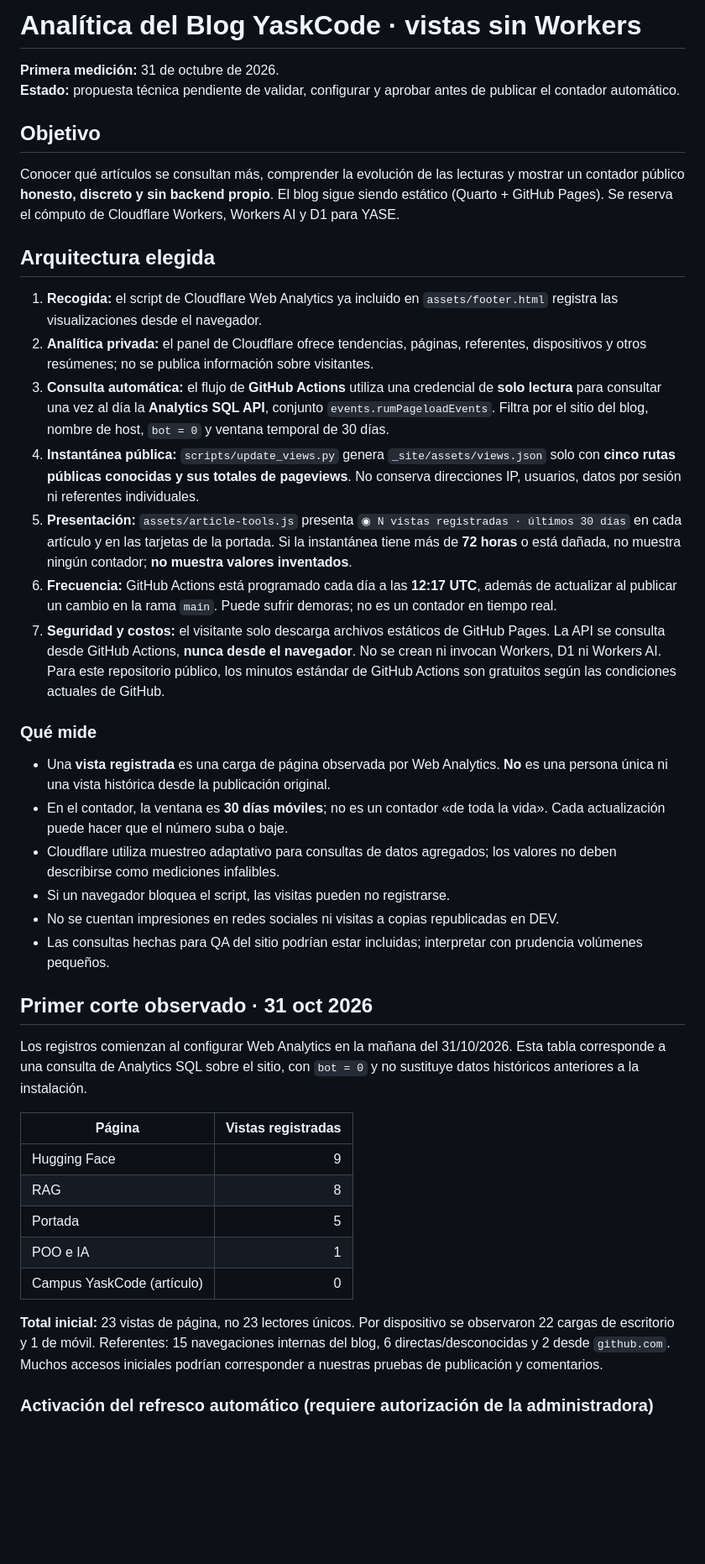
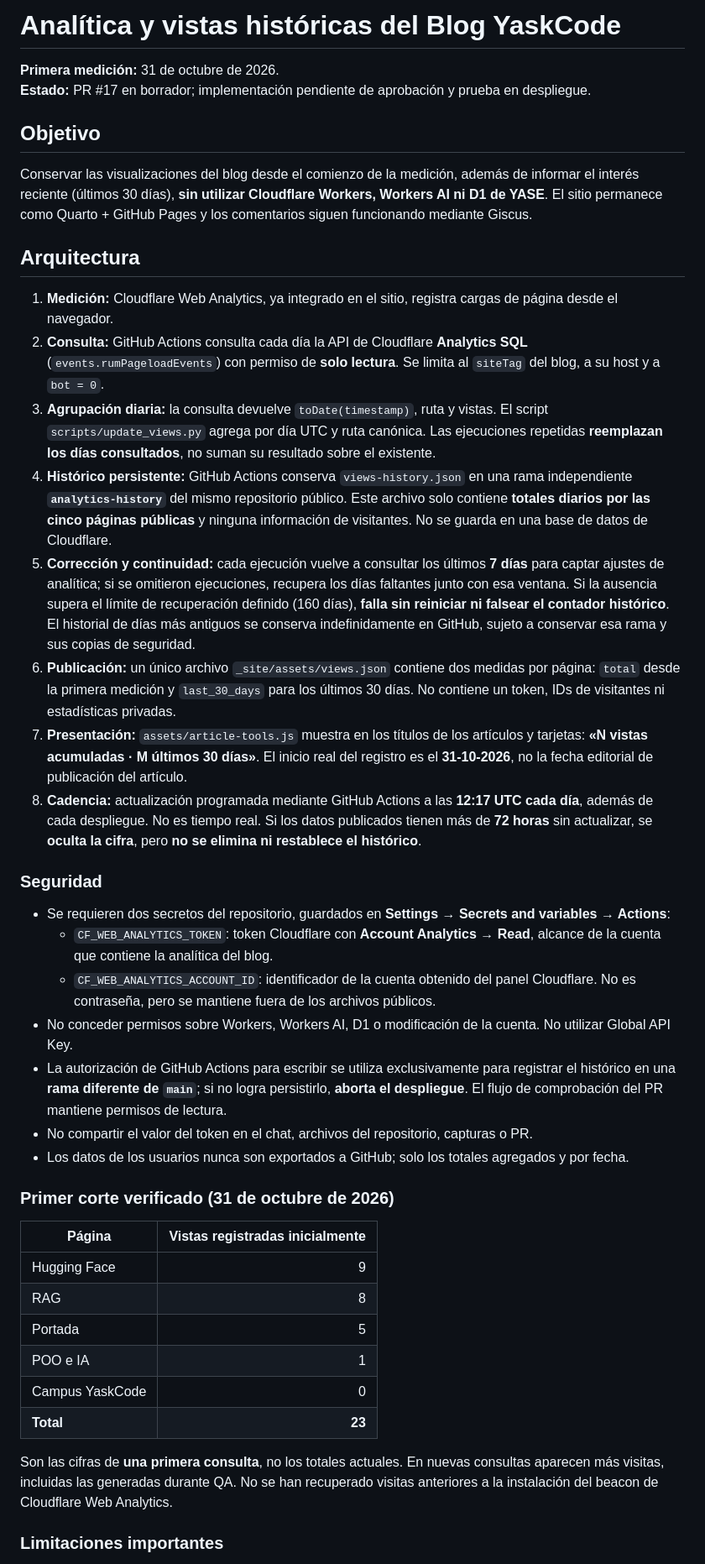
Before and after one commit to YaskCode-community/yaskcode-blog, a Markdown page: docs/ANALITICA-BLOG.md, the part around one of its changes. Shown at 84% size. Rendered like a GitHub page; blank space fills up the shorter version.

Commit message:
docs(blog): definir conservación histórica diaria sin Workers y límites reales

```diff
--- a/docs/ANALITICA-BLOG.md
+++ b/docs/ANALITICA-BLOG.md
@@ -1,44 +1,45 @@
-# Analítica del Blog YaskCode · vistas sin Workers
+# Analítica y vistas históricas del Blog YaskCode
 
 **Primera medición:** 31 de octubre de 2026.
-**Estado:** propuesta técnica pendiente de validar, configurar y aprobar antes de publicar el contador automático.
+**Estado:** PR #17 en borrador; implementación pendiente de aprobación y prueba en despliegue.
 
 ## Objetivo
 
-Conocer qué artículos se consultan más, comprender la evolución de las lecturas y mostrar un contador público **honesto, discreto y sin backend propio**. El blog sigue siendo estático (Quarto + GitHub Pages). Se reserva el cómputo de Cloudflare Workers, Workers AI y D1 para YASE.
+Conservar las visualizaciones del blog desde el comienzo de la medición, además de informar el interés reciente (últimos 30 días), **sin utilizar Cloudflare Workers, Workers AI ni D1 de YASE**. El sitio permanece como Quarto + GitHub Pages y los comentarios siguen funcionando mediante Giscus.
 
-## Arquitectura elegida
+## Arquitectura
 
-1. **Recogida:** el script de Cloudflare Web Analytics ya incluido en `assets/footer.html` registra las visualizaciones desde el navegador.
-2. **Analítica privada:** el panel de Cloudflare ofrece tendencias, páginas, referentes, dispositivos y otros resúmenes; no se publica información sobre visitantes.
-3. **Consulta automática:** el flujo de **GitHub Actions** utiliza una credencial de **solo lectura** para consultar una vez al día la **Analytics SQL API**, conjunto `events.rumPageloadEvents`. Filtra por el sitio del blog, nombre de host, `bot = 0` y ventana temporal de 30 días.
-4. **Instantánea pública:** `scripts/update_views.py` genera `_site/assets/views.json` solo con **cinco rutas públicas conocidas y sus totales de pageviews**. No conserva direcciones IP, usuarios, datos por sesión ni referentes individuales.
-5. **Presentación:** `assets/article-tools.js` presenta `◉ N vistas registradas · últimos 30 días` en cada artículo y en las tarjetas de la portada. Si la instantánea tiene más de **72 horas** o está dañada, no muestra ningún contador; **no muestra valores inventados**.
-6. **Frecuencia:** GitHub Actions está programado cada día a las **12:17 UTC**, además de actualizar al publicar un cambio en la rama `main`. Puede sufrir demoras; no es un contador en tiempo real.
-7. **Seguridad y costos:** el visitante solo descarga archivos estáticos de GitHub Pages. La API se consulta desde GitHub Actions, **nunca desde el navegador**. No se crean ni invocan Workers, D1 ni Workers AI. Para este repositorio público, los minutos estándar de GitHub Actions son gratuitos según las condiciones actuales de GitHub.
+1. **Medición:** Cloudflare Web Analytics, ya integrado en el sitio, registra cargas de página desde el navegador.
+2. **Consulta:** GitHub Actions consulta cada día la API de Cloudflare **Analytics SQL** (`events.rumPageloadEvents`) con permiso de **solo lectura**. Se limita al `siteTag` del blog, a su host y a `bot = 0`.
+3. **Agrupación diaria:** la consulta devuelve `toDate(timestamp)`, ruta y vistas. El script `scripts/update_views.py` agrega por día UTC y ruta canónica. Las ejecuciones repetidas **reemplazan los días consultados**, no suman su resultado sobre el existente.
+4. **Histórico persistente:** GitHub Actions conserva `views-history.json` en una rama independiente **`analytics-history`** del mismo repositorio público. Este archivo solo contiene **totales diarios por las cinco páginas públicas** y ninguna información de visitantes. No se guarda en una base de datos de Cloudflare.
+5. **Corrección y continuidad:** cada ejecución vuelve a consultar los últimos **7 días** para captar ajustes de analítica; si se omitieron ejecuciones, recupera los días faltantes junto con esa ventana. Si la ausencia supera el límite de recuperación definido (160 días), **falla sin reiniciar ni falsear el contador histórico**. El historial de días más antiguos se conserva indefinidamente en GitHub, sujeto a conservar esa rama y sus copias de seguridad.
+6. **Publicación:** un único archivo `_site/assets/views.json` contiene dos medidas por página: `total` desde la primera medición y `last_30_days` para los últimos 30 días. No contiene un token, IDs de visitantes ni estadísticas privadas.
+7. **Presentación:** `assets/article-tools.js` muestra en los títulos de los artículos y tarjetas: **«N vistas acumuladas · M últimos 30 días»**. El inicio real del registro es el **31-10-2026**, no la fecha editorial de publicación del artículo.
+8. **Cadencia:** actualización programada mediante GitHub Actions a las **12:17 UTC cada día**, además de cada despliegue. No es tiempo real. Si los datos publicados tienen más de **72 horas** sin actualizar, se **oculta la cifra**, pero **no se elimina ni restablece el histórico**.
 
-### Qué mide
+### Seguridad
 
-- Una **vista registrada** es una carga de página observada por Web Analytics. **No** es una persona única ni una vista histórica desde la publicación original.
-- En el contador, la ventana es **30 días móviles**; no es un contador «de toda la vida». Cada actualización puede hacer que el número suba o baje.
-- Cloudflare utiliza muestreo adaptativo para consultas de datos agregados; los valores no deben describirse como mediciones infalibles.
-- Si un navegador bloquea el script, las visitas pueden no registrarse.
-- No se cuentan impresiones en redes sociales ni visitas a copias republicadas en DEV.
-- Las consultas hechas para QA del sitio podrían estar incluidas; interpretar con prudencia volúmenes pequeños.
+- Se requieren dos secretos del repositorio, guardados en **Settings → Secrets and variables → Actions**:
+  - `CF_WEB_ANALYTICS_TOKEN`: token Cloudflare con **Account Analytics → Read**, alcance de la cuenta que contiene la analítica del blog.
+  - `CF_WEB_ANALYTICS_ACCOUNT_ID`: identificador de la cuenta obtenido del panel Cloudflare. No es contraseña, pero se mantiene fuera de los archivos públicos.
+- No conceder permisos sobre Workers, Workers AI, D1 o modificación de la cuenta. No utilizar Global API Key.
+- La autorización de GitHub Actions para escribir se utiliza exclusivamente para registrar el histórico en una **rama diferente de `main`**; si no logra persistirlo, **aborta el despliegue**. El flujo de comprobación del PR mantiene permisos de lectura.
+- No compartir el valor del token en el chat, archivos del repositorio, capturas o PR.
+- Los datos de los usuarios nunca son exportados a GitHub; solo los totales agregados y por fecha.
 
-## Primer corte observado · 31 oct 2026
+### Primer corte verificado (31 de octubre de 2026)
 
-Los registros comienzan al configurar Web Analytics en la mañana del 31/10/2026. Esta tabla corresponde a una consulta de Analytics SQL sobre el sitio, con `bot = 0` y no sustituye datos históricos anteriores a la instalación.
-
-| Página | Vistas registradas |
+| Página | Vistas registradas inicialmente |
 | --- | ---: |
 | Hugging Face | 9 |
 | RAG | 8 |
 | Portada | 5 |
 | POO e IA | 1 |
-| Campus YaskCode (artículo) | 0 |
+| Campus YaskCode | 0 |
+| **Total** | **23** |
 
-**Total inicial:** 23 vistas de página, no 23 lectores únicos. Por dispositivo se observaron 22 cargas de escritorio y 1 de móvil. Referentes: 15 navegaciones internas del blog, 6 directas/desconocidas y 2 desde `github.com`. Muchos accesos iniciales podrían corresponder a nuestras pruebas de publicación y comentarios.
+Son las cifras de **una primera consulta**, no los totales actuales. En nuevas consultas aparecen más visitas, incluidas las generadas durante QA. No se han recuperado visitas anteriores a la instalación del beacon de Cloudflare Web Analytics.
 
-### Activación del refresco automático (requiere autorización de la administradora)
+### Limitaciones importantes
 
```
Also changed, not shown: other parts of docs/ANALITICA-BLOG.md (+20 -29 lines).
